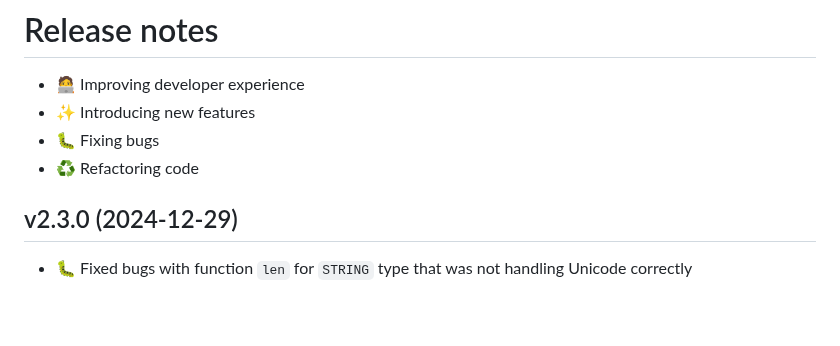
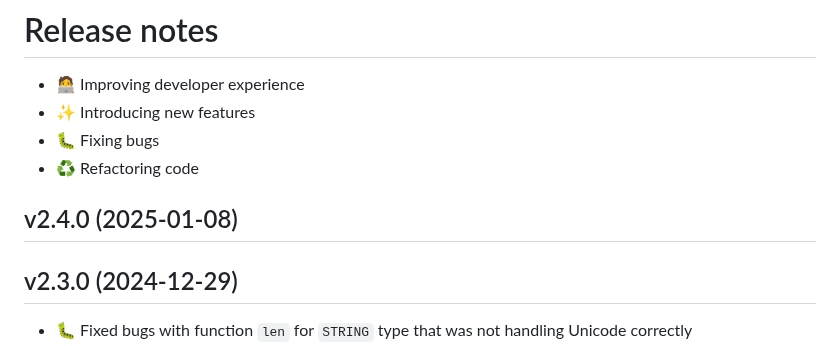
Before and after one commit to textwire/textwire, a Markdown page: CHANGELOG.md, the part around the change. Drawn GitHub-style; blank space fills up the shorter version.

Commit message:
Update changelog

```diff
--- a/CHANGELOG.md
+++ b/CHANGELOG.md
@@ -4,6 +4,8 @@
 - ✨ Introducing new features
 - 🐛 Fixing bugs
 - ♻️ Refactoring code
+
+## v2.4.0 (2025-01-08)
 
 ## v2.3.0 (2024-12-29)
 - 🐛 Fixed bugs with function `len` for `STRING` type that was not handling Unicode correctly
```
